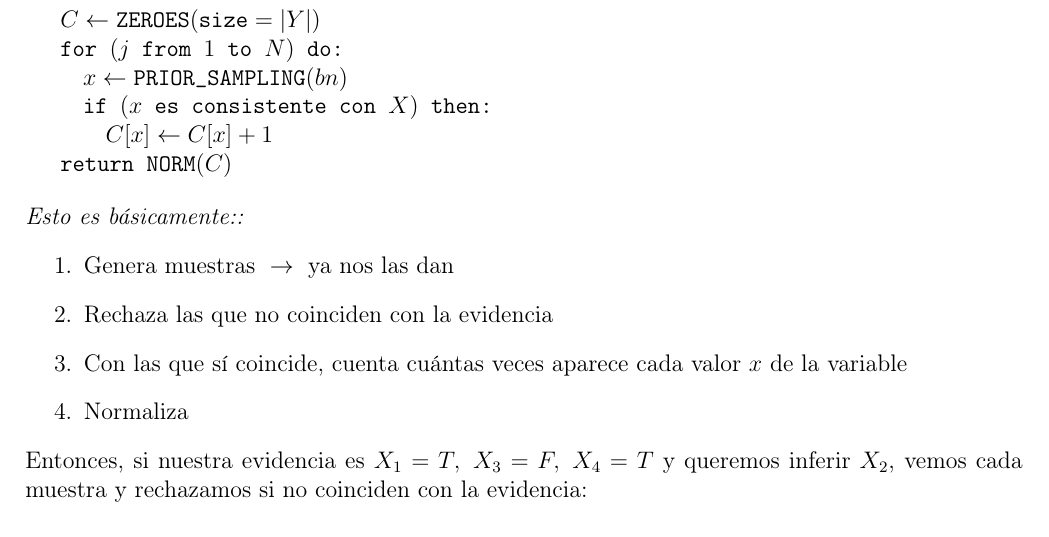
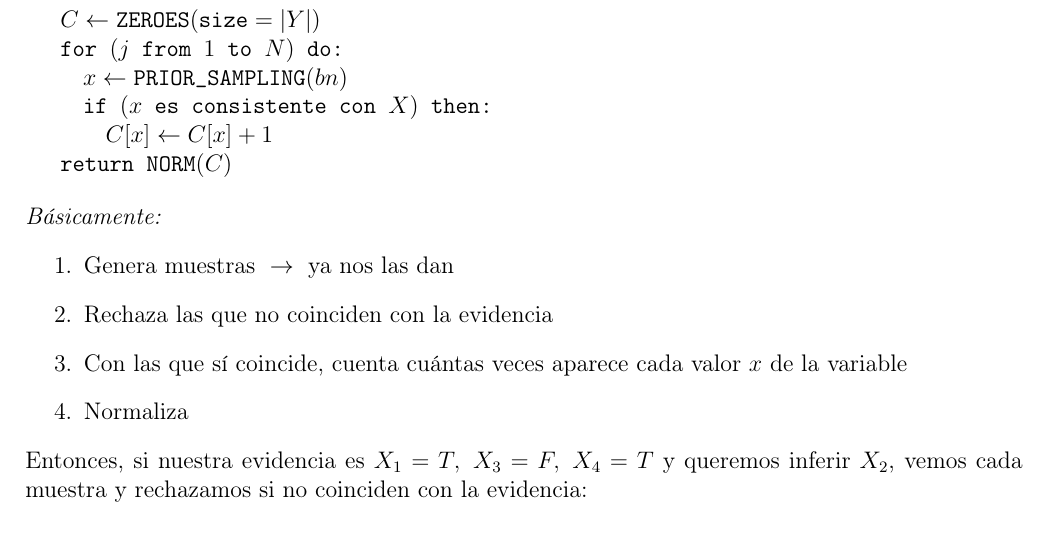
Before and after one commit to Jeanluck-Rop/inteligencia-artificial-2026-2, a LaTeX problem sheet (tareas/tarea2/tarea.tex, which reads tareas/tarea2/ejercicios/ej3.tex): part of page 7 of 37, cut so that both start at the same text. Compiled offline with pdfLaTeX.

Commit message:
Mejora ej3

```diff
--- a/tareas/tarea2/ejercicios/ej3.tex
+++ b/tareas/tarea2/ejercicios/ej3.tex
@@ -13,7 +13,7 @@
 \end{ttfamily}
 
 \bigskip
-\noindent\textit{Esto es básicamente::}
+\noindent\textit{Básicamente:}
 \begin{enumerate}
   \item Genera muestras $\;\to\;$ ya nos las dan
   \item Rechaza las que no coinciden con la evidencia
```
